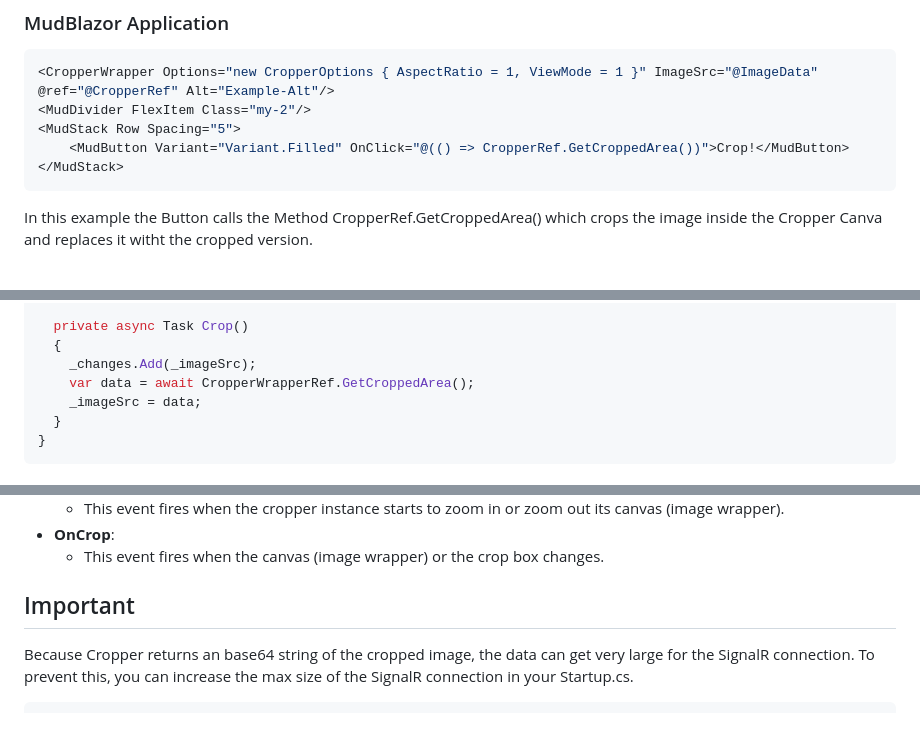
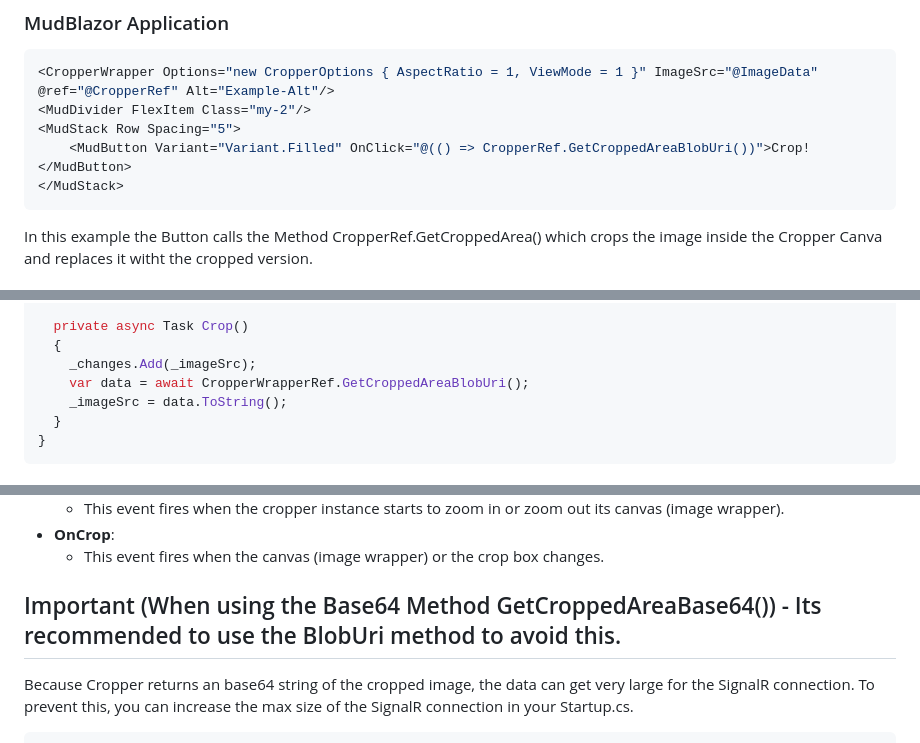
Before and after one commit to Json-exe/Blazor.CropperWrapper, a Markdown page: readme.md, 3 parts joined by grey strips. Rendered like a GitHub page.

````diff
--- a/readme.md
+++ b/readme.md
@@ -44,7 +44,7 @@ To start using Json_exe.Blazor.CropperWrapper:
 <CropperWrapper Options="new CropperOptions { AspectRatio = 1, ViewMode = 1 }" ImageSrc="@ImageData" @ref="@CropperRef" Alt="Example-Alt"/>
 <MudDivider FlexItem Class="my-2"/>
 <MudStack Row Spacing="5">
-    <MudButton Variant="Variant.Filled" OnClick="@(() => CropperRef.GetCroppedArea())">Crop!</MudButton>
+    <MudButton Variant="Variant.Filled" OnClick="@(() => CropperRef.GetCroppedAreaBlobUri())">Crop!</MudButton>
 </MudStack>
 ```
 In this example the Button calls the Method CropperRef.GetCroppedArea() which crops the image inside the Cropper Canva and replaces it witht the cropped version.
@@ -72,8 +72,8 @@ In this example the Button calls the Method CropperRef.GetCroppedArea() which cr
   private async Task Crop()
   {
     _changes.Add(_imageSrc);
-    var data = await CropperWrapperRef.GetCroppedArea();
-    _imageSrc = data;
+    var data = await CropperWrapperRef.GetCroppedAreaBlobUri();
+    _imageSrc = data.ToString();
   }
 }
 ```
@@ -232,7 +232,7 @@ The following events are available to use atm. To read more about them consider
 - **OnCrop**:
   - This event fires when the canvas (image wrapper) or the crop box changes.
 
-## Important
+## Important (When using the Base64 Method GetCroppedAreaBase64()) - Its recommended to use the BlobUri method to avoid this.
 Because Cropper returns an base64 string of the cropped image, the data can get very large for the SignalR connection.
 To prevent this, you can increase the max size of the SignalR connection in your Startup.cs.
 ```CSharp
````
